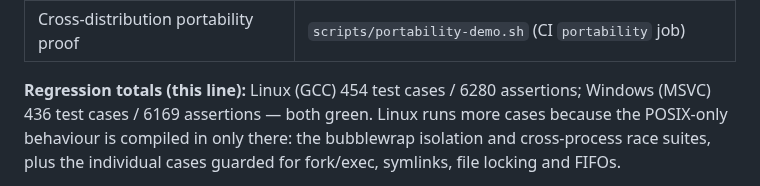
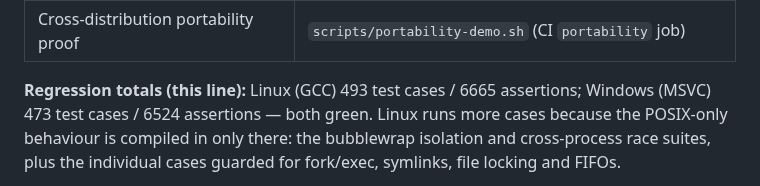
Before and after one commit to EeshGarg/.lexe, a Markdown page: docs/ALPHA.md, the part around the change. Rendered like a GitHub page.

```diff
--- a/docs/ALPHA.md
+++ b/docs/ALPHA.md
@@ -163,8 +163,8 @@ push (`.github/workflows/ci.yml`).
 | Warning-clean, markup-safe GUIs | `scripts/gui-smoke.sh` (CI `linux` job) |
 | Cross-distribution portability proof | `scripts/portability-demo.sh` (CI `portability` job) |
 
-**Regression totals (this line):** Linux (GCC) 454 test cases / 6280 assertions;
-Windows (MSVC) 436 test cases / 6169 assertions — both green. Linux runs more
+**Regression totals (this line):** Linux (GCC) 493 test cases / 6665 assertions;
+Windows (MSVC) 473 test cases / 6524 assertions — both green. Linux runs more
 cases because the POSIX-only behaviour is compiled in only there: the
 bubblewrap isolation and cross-process race suites, plus the individual cases
 guarded for fork/exec, symlinks, file locking and FIFOs.
```
Also changed, not shown: README.md (+44 -12 lines), docs/images/builder-wizard.png (added), docs/images/installer-dark.png (added), docs/images/installer-drop.png (added), docs/images/installer-light.png (added).
